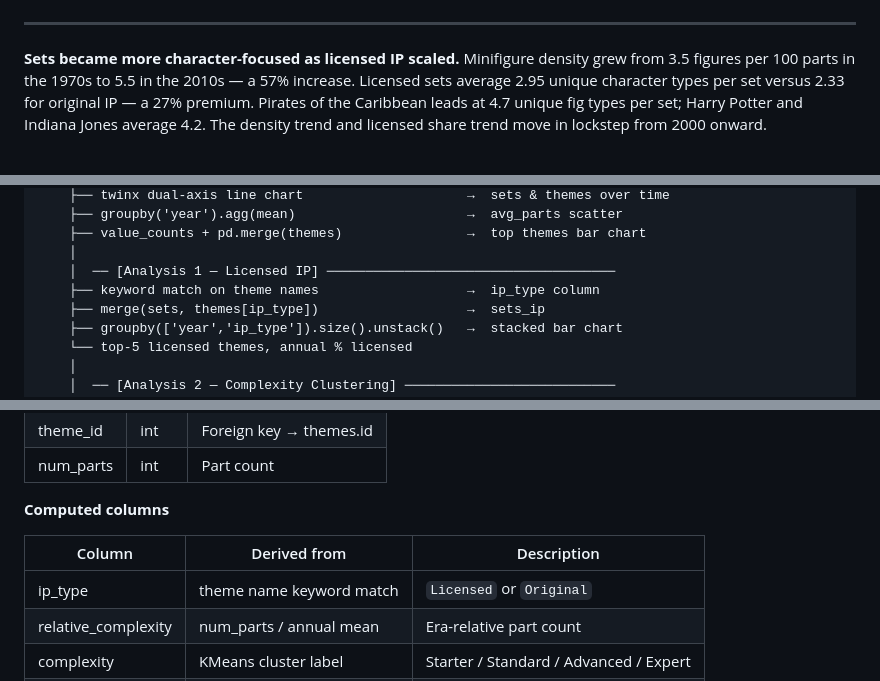
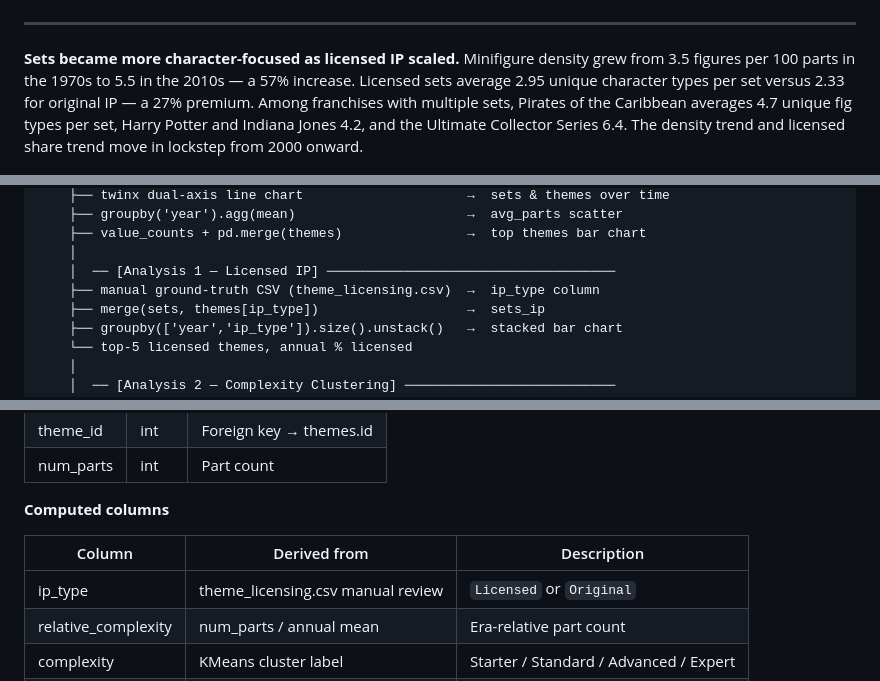
Before and after one commit to xavier-oc-programming/lego-dataset-analysis, a Markdown page: README.md, 3 parts joined by grey strips. Drawn GitHub-style.

Commit message:
Sync README with current notebook state
Fix 'Pirates leads' → accurate multi-franchise statement with UCS 6.4; update
Analysis Flow and schema to reflect CSV-based classification (not keyword match);
add version column to inventories schema; add theme_licensing.csv to architecture.

```diff
--- a/README.md
+++ b/README.md
@@ -29,7 +29,7 @@ jupyter notebook notebooks/analysis/lego_analysis.ipynb
 
 ---
 
-**Sets became more character-focused as licensed IP scaled.** Minifigure density grew from 3.5 figures per 100 parts in the 1970s to 5.5 in the 2010s — a 57% increase. Licensed sets average 2.95 unique character types per set versus 2.33 for original IP — a 27% premium. Pirates of the Caribbean leads at 4.7 unique fig types per set; Harry Potter and Indiana Jones average 4.2. The density trend and licensed share trend move in lockstep from 2000 onward.
+**Sets became more character-focused as licensed IP scaled.** Minifigure density grew from 3.5 figures per 100 parts in the 1970s to 5.5 in the 2010s — a 57% increase. Licensed sets average 2.95 unique character types per set versus 2.33 for original IP — a 27% premium. Among franchises with multiple sets, Pirates of the Caribbean averages 4.7 unique fig types per set, Harry Potter and Indiana Jones 4.2, and the Ultimate Collector Series 6.4. The density trend and licensed share trend move in lockstep from 2000 onward.
 
 ![Minifigure Density by Decade](plots/minifig_density_by_decade.png)
 
@@ -121,7 +121,7 @@ pipeline
     ├── value_counts + pd.merge(themes)                →  top themes bar chart
     │
     │  ── [Analysis 1 — Licensed IP] ─────────────────────────────────────
-    ├── keyword match on theme names                   →  ip_type column
+    ├── manual ground-truth CSV (theme_licensing.csv)  →  ip_type column
     ├── merge(sets, themes[ip_type])                   →  sets_ip
     ├── groupby(['year','ip_type']).size().unstack()   →  stacked bar chart
     └── top-5 licensed themes, annual % licensed
@@ -182,7 +182,7 @@ pipeline
 
 | Column | Derived from | Description |
 |--------|-------------|-------------|
-| ip_type | theme name keyword match | `Licensed` or `Original` |
+| ip_type | theme_licensing.csv manual review | `Licensed` or `Original` |
 | relative_complexity | num_parts / annual mean | Era-relative part count |
 | complexity | KMeans cluster label | Starter / Standard / Advanced / Expert |
 | root_id | recursive parent_id walk | Top-level parent theme ID |
```
Also changed, not shown: other parts of README.md (+2 -0 lines).
